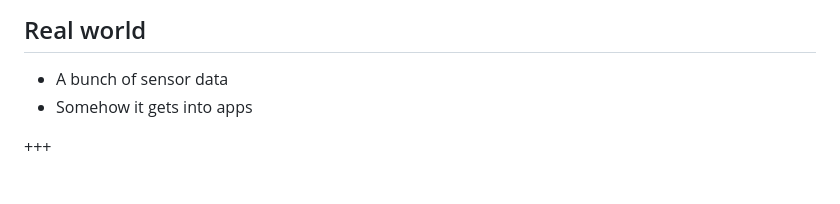
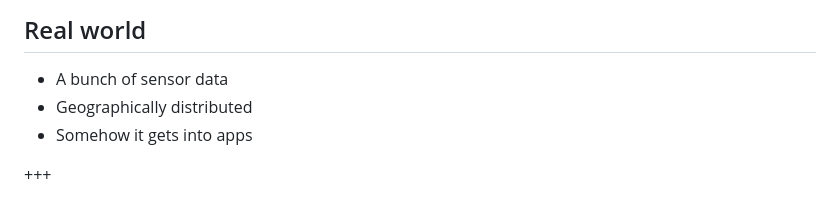
Before and after one commit to glblcd/material, a Markdown page: intro-to-web-apis/PITCHME.md, the part around one of its changes. Rendered like a GitHub page.

```diff
--- a/intro-to-web-apis/PITCHME.md
+++ b/intro-to-web-apis/PITCHME.md
@@ -29,6 +29,7 @@
 ---
 ## Real world
 * A bunch of sensor data
+* Geographically distributed
 * Somehow it gets into apps
 
 +++
```
Also changed, not shown: other parts of intro-to-web-apis/PITCHME.md (+2 -2 lines), assets/img/hack-600.png (added).
